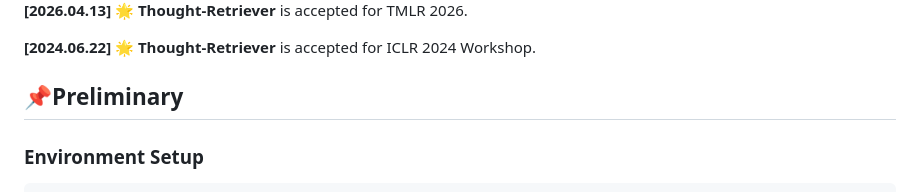
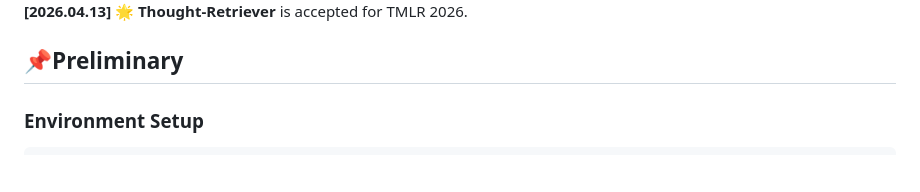
Before and after one commit to ulab-uiuc/Thought-Retriever, a Markdown page: README.md, the part around the change. GitHub-like rendering; blank space fills up the shorter version.

Commit message:
Update README to remove ICLR 2024 acceptance
Removed acceptance notice for ICLR 2024 Workshop.

```diff
--- a/README.md
+++ b/README.md
@@ -45,9 +45,6 @@
 
 
 **[2026.04.13]** 🌟 **Thought-Retriever** is accepted for TMLR 2026.
-
-**[2024.06.22]** 🌟 **Thought-Retriever** is accepted for ICLR 2024 Workshop.
-
 
 
 ## 📌Preliminary
```
